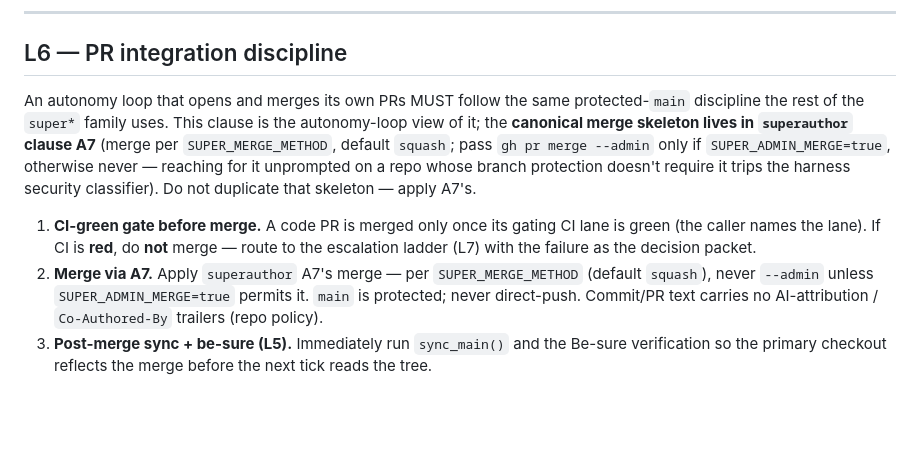
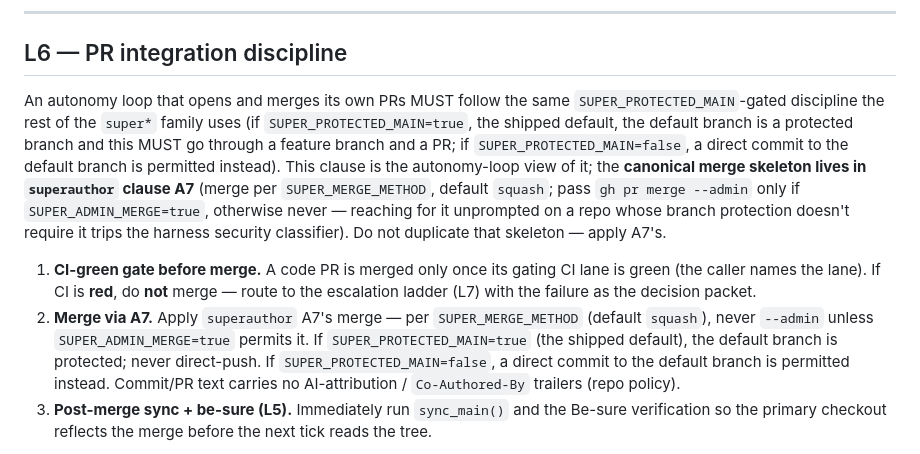
Before and after one commit to blackterrarium/superagent-plugin, a Markdown page: skills/superloop/SKILL.md, the part around the change. GitHub-like rendering; blank space fills up the shorter version.

Commit message:
fix: key superloop L6 protected-main sentences to SUPER_PROTECTED_MAIN
Two sentences in L6 — PR integration discipline asserted branch
protection as unkeyed fact ('the same protected-main discipline',
'main is protected; never direct-push'), missed by the original
'protected branch' residue grep. Keyed both to SUPER_PROTECTED_MAIN
following the exact pattern already used in superplan:334,
superfinish:194, and superauthor:222.

```diff
--- a/skills/superloop/SKILL.md
+++ b/skills/superloop/SKILL.md
@@ -478,8 +478,11 @@ divergent tree is a **safety stop**, not something to guess past or force.
 
 ## L6 — PR integration discipline
 
-An autonomy loop that opens and merges its own PRs MUST follow the same protected-`main` discipline the
-rest of the `super*` family uses. This clause is the autonomy-loop view of it; the **canonical merge
+An autonomy loop that opens and merges its own PRs MUST follow the same `SUPER_PROTECTED_MAIN`-gated
+discipline the rest of the `super*` family uses (if `SUPER_PROTECTED_MAIN=true`, the shipped default,
+the default branch is a protected branch and this MUST go through a feature branch and a PR; if
+`SUPER_PROTECTED_MAIN=false`, a direct commit to the default branch is permitted instead). This
+clause is the autonomy-loop view of it; the **canonical merge
 skeleton lives in `superauthor` clause A7** (merge per `SUPER_MERGE_METHOD`, default `squash`; pass
 `gh pr merge --admin` only if `SUPER_ADMIN_MERGE=true`, otherwise never — reaching for it unprompted on
 a repo whose branch protection doesn't require it trips the harness security classifier). Do not
@@ -489,7 +492,9 @@ duplicate that skeleton — apply A7's.
    names the lane). If CI is **red**, do **not** merge — route to the escalation ladder (L7) with the
    failure as the decision packet.
 2. **Merge via A7.** Apply `superauthor` A7's merge — per `SUPER_MERGE_METHOD` (default `squash`), never
-   `--admin` unless `SUPER_ADMIN_MERGE=true` permits it. `main` is protected; never direct-push.
+   `--admin` unless `SUPER_ADMIN_MERGE=true` permits it. If `SUPER_PROTECTED_MAIN=true` (the shipped
+   default), the default branch is protected; never direct-push. If `SUPER_PROTECTED_MAIN=false`, a
+   direct commit to the default branch is permitted instead.
    Commit/PR text carries no AI-attribution / `Co-Authored-By` trailers (repo policy).
 3. **Post-merge sync + be-sure (L5).** Immediately run `sync_main()` and the Be-sure verification so the
    primary checkout reflects the merge before the next tick reads the tree.
```
